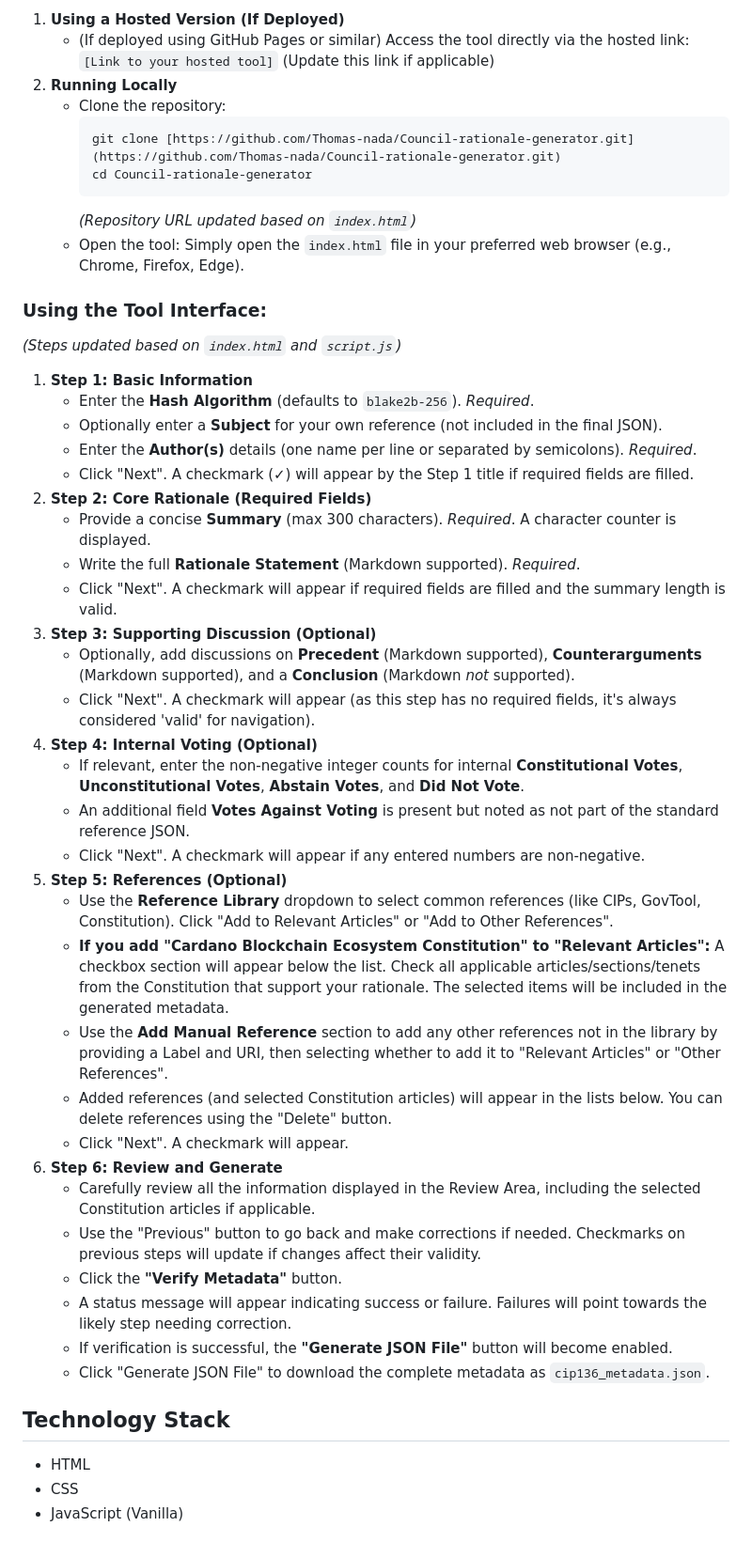
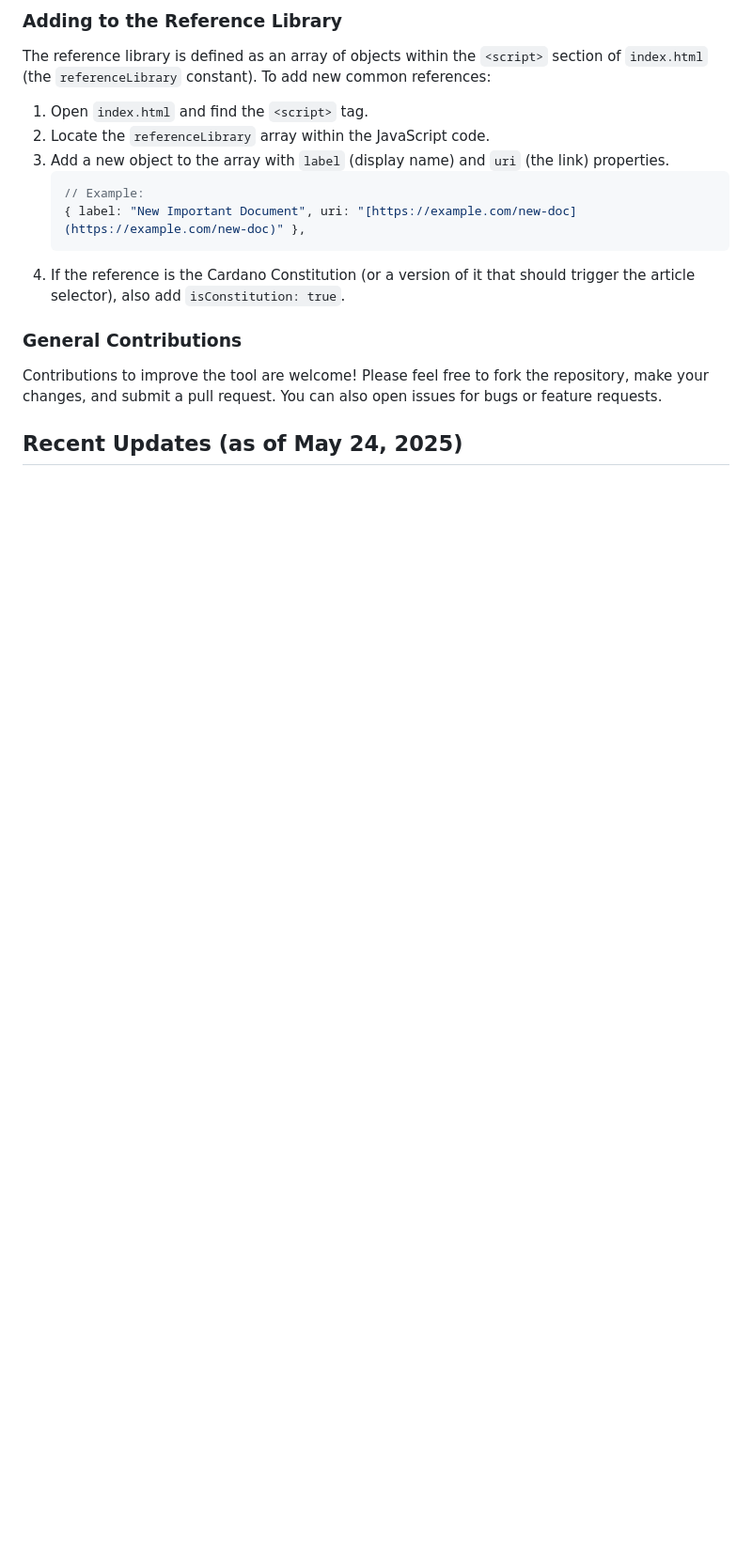
Before and after one commit to Tingvard-cc/tools, a Markdown page: cc-rationale-generator/README.md, the part around one of its changes. Shown at 94% size. Rendered like a GitHub page; blank space fills up the shorter version.

````diff
--- a/cc-rationale-generator/README.md
+++ b/cc-rationale-generator/README.md
@@ -47,52 +59,20 @@ There are two ways to use this tool:
 
-1.  **Using a Hosted Version (If Deployed)**
-    * (If deployed using GitHub Pages or similar) Access the tool directly via the hosted link: `[Link to your hosted tool]` (Update this link if applicable)
-2.  **Running Locally**
-    * Clone the repository:
-        ```bash
-        git clone [https://github.com/Thomas-nada/Council-rationale-generator.git](https://github.com/Thomas-nada/Council-rationale-generator.git)
-        cd Council-rationale-generator
-        ```
-        *(Repository URL updated based on `index.html`)*
-    * Open the tool: Simply open the `index.html` file in your preferred web browser (e.g., Chrome, Firefox, Edge).
+### Adding to the Reference Library
 
-### Using the Tool Interface:
+The reference library is defined as an array of objects within the `<script>` section of `index.html` (the `referenceLibrary` constant). To add new common references:
 
-*(Steps updated based on `index.html` and `script.js`)*
+1.  Open `index.html` and find the `<script>` tag.
+2.  Locate the `referenceLibrary` array within the JavaScript code.
+3.  Add a new object to the array with `label` (display name) and `uri` (the link) properties.
+    ```javascript
+    // Example:
+    { label: "New Important Document", uri: "[https://example.com/new-doc](https://example.com/new-doc)" },
+    ```
+4.  If the reference is the Cardano Constitution (or a version of it that should trigger the article selector), also add `isConstitution: true`.
 
-1.  **Step 1: Basic Information**
-    * Enter the **Hash Algorithm** (defaults to `blake2b-256`). *Required*.
-    * Optionally enter a **Subject** for your own reference (not included in the final JSON).
-    * Enter the **Author(s)** details (one name per line or separated by semicolons). *Required*.
-    * Click "Next". A checkmark (✓) will appear by the Step 1 title if required fields are filled.
-2.  **Step 2: Core Rationale (Required Fields)**
-    * Provide a concise **Summary** (max 300 characters). *Required*. A character counter is displayed.
-    * Write the full **Rationale Statement** (Markdown supported). *Required*.
-    * Click "Next". A checkmark will appear if required fields are filled and the summary length is valid.
-3.  **Step 3: Supporting Discussion (Optional)**
-    * Optionally, add discussions on **Precedent** (Markdown supported), **Counterarguments** (Markdown supported), and a **Conclusion** (Markdown *not* supported).
-    * Click "Next". A checkmark will appear (as this step has no required fields, it's always considered 'valid' for navigation).
-4.  **Step 4: Internal Voting (Optional)**
-    * If relevant, enter the non-negative integer counts for internal **Constitutional Votes**, **Unconstitutional Votes**, **Abstain Votes**, and **Did Not Vote**.
-    * An additional field **Votes Against Voting** is present but noted as not part of the standard reference JSON.
-    * Click "Next". A checkmark will appear if any entered numbers are non-negative.
-5.  **Step 5: References (Optional)**
-    * Use the **Reference Library** dropdown to select common references (like CIPs, GovTool, Constitution). Click "Add to Relevant Articles" or "Add to Other References".
-    * **If you add "Cardano Blockchain Ecosystem Constitution" to "Relevant Articles":** A checkbox section will appear below the list. Check all applicable articles/sections/tenets from the Constitution that support your rationale. The selected items will be included in the generated metadata.
-    * Use the **Add Manual Reference** section to add any other references not in the library by providing a Label and URI, then selecting whether to add it to "Relevant Articles" or "Other References".
-    * Added references (and selected Constitution articles) will appear in the lists below. You can delete references using the "Delete" button.
-    * Click "Next". A checkmark will appear.
-6.  **Step 6: Review and Generate**
-    * Carefully review all the information displayed in the Review Area, including the selected Constitution articles if applicable.
-    * Use the "Previous" button to go back and make corrections if needed. Checkmarks on previous steps will update if changes affect their validity.
-    * Click the **"Verify Metadata"** button.
-    * A status message will appear indicating success or failure. Failures will point towards the likely step needing correction.
-    * If verification is successful, the **"Generate JSON File"** button will become enabled.
-    * Click "Generate JSON File" to download the complete metadata as `cip136_metadata.json`.
+### General Contributions
 
-## Technology Stack
+Contributions to improve the tool are welcome! Please feel free to fork the repository, make your changes, and submit a pull request. You can also open issues for bugs or feature requests.
 
-* HTML
-* CSS
-* JavaScript (Vanilla)
+## Recent Updates (as of May 24, 2025)
 
````
Also changed, not shown: other parts of cc-rationale-generator/README.md (+47 -47 lines).
